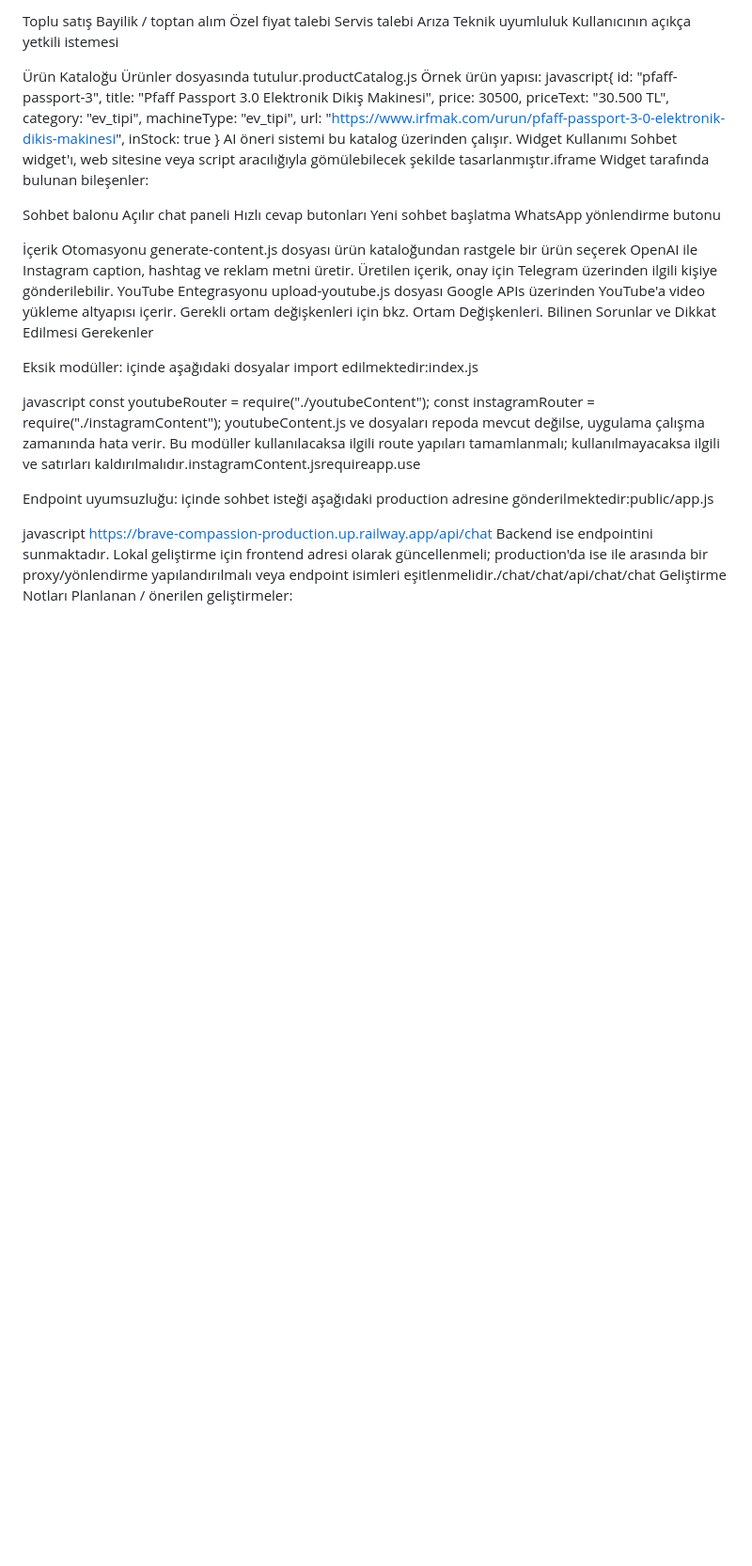
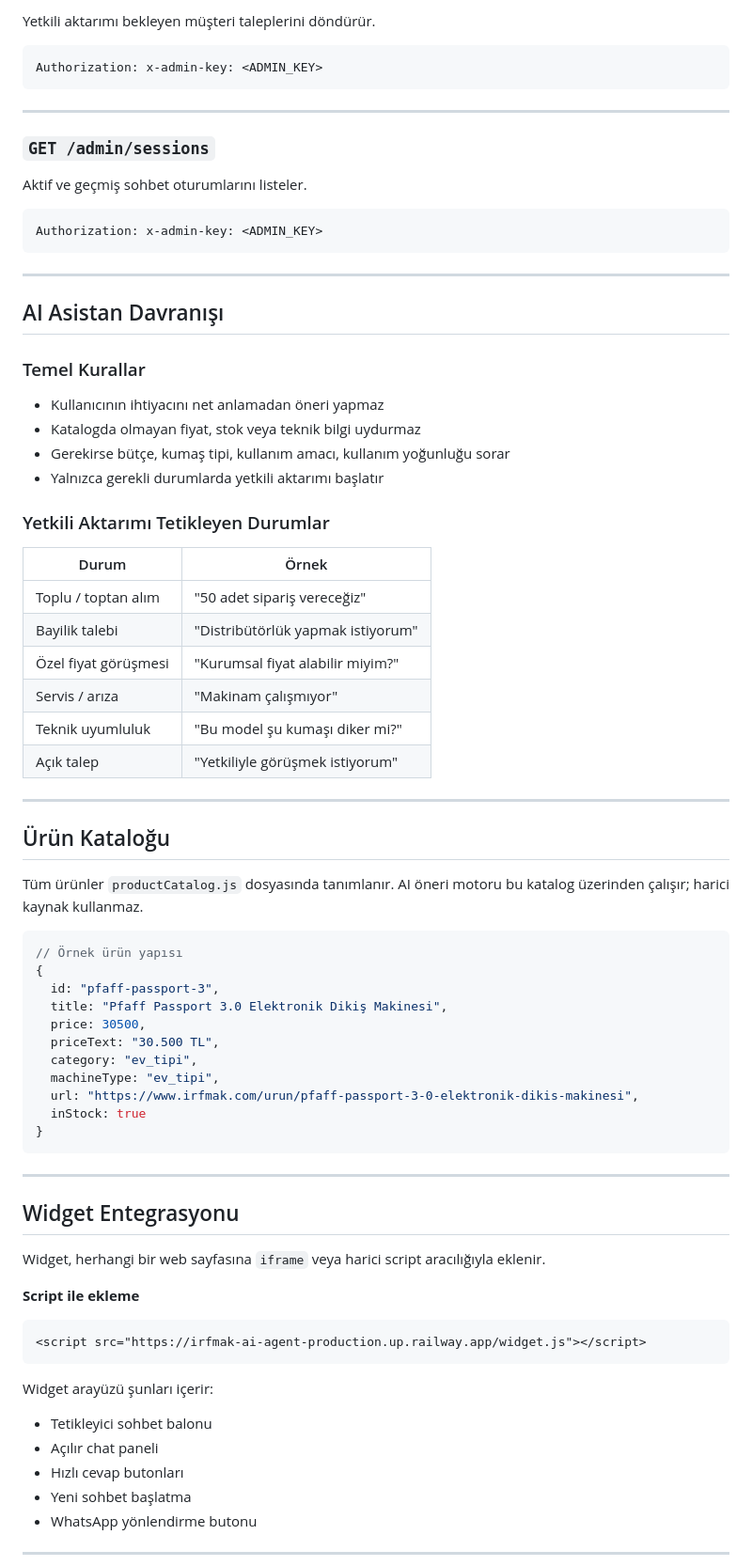
Before and after one commit to ygmr-gngz/irfmak-ai-agent, a Markdown page: Readme.md, the part around one of its changes. Shown at 94% size. Drawn GitHub-style; blank space fills up the shorter version.

````diff
--- a/Readme.md
+++ b/Readme.md
@@ -163,16 +194,51 @@ Yetkiliye yönlendirme gerektiren durumlar:
 
-Toplu satış
-Bayilik / toptan alım
-Özel fiyat talebi
-Servis talebi
-Arıza
-Teknik uyumluluk
-Kullanıcının açıkça yetkili istemesi
+Yetkili aktarımı bekleyen müşteri taleplerini döndürür.
 
-Ürün Kataloğu
-Ürünler dosyasında tutulur.productCatalog.js
-Örnek ürün yapısı:
-javascript{
+```
+Authorization: x-admin-key: <ADMIN_KEY>
+```
+
+---
+
+### `GET /admin/sessions`
+
+Aktif ve geçmiş sohbet oturumlarını listeler.
+
+```
+Authorization: x-admin-key: <ADMIN_KEY>
+```
+
+---
+
+## AI Asistan Davranışı
+
+### Temel Kurallar
+
+- Kullanıcının ihtiyacını net anlamadan öneri yapmaz
+- Katalogda olmayan fiyat, stok veya teknik bilgi uydurmaz
+- Gerekirse bütçe, kumaş tipi, kullanım amacı, kullanım yoğunluğu sorar
+- Yalnızca gerekli durumlarda yetkili aktarımı başlatır
+
+### Yetkili Aktarımı Tetikleyen Durumlar
+
+| Durum | Örnek |
+|---|---|
+| Toplu / toptan alım | "50 adet sipariş vereceğiz" |
+| Bayilik talebi | "Distribütörlük yapmak istiyorum" |
+| Özel fiyat görüşmesi | "Kurumsal fiyat alabilir miyim?" |
+| Servis / arıza | "Makinam çalışmıyor" |
+| Teknik uyumluluk | "Bu model şu kumaşı diker mi?" |
+| Açık talep | "Yetkiliyle görüşmek istiyorum" |
+
+---
+
+## Ürün Kataloğu
+
+Tüm ürünler `productCatalog.js` dosyasında tanımlanır. AI öneri motoru bu katalog üzerinden çalışır; harici kaynak kullanmaz.
+
+```js
+// Örnek ürün yapısı
+{
   id: "pfaff-passport-3",
   title: "Pfaff Passport 3.0 Elektronik Dikiş Makinesi",
   price: 30500,
@@ -182,35 +248,25 @@ javascript{
   url: "https://www.irfmak.com/urun/pfaff-passport-3-0-elektronik-dikis-makinesi",
   inStock: true
 }
-AI öneri sistemi bu katalog üzerinden çalışır.
-Widget Kullanımı
-Sohbet widget'ı, web sitesine veya script aracılığıyla gömülebilecek şekilde tasarlanmıştır.iframe
-Widget tarafında bulunan bileşenler:
+```
 
-Sohbet balonu
-Açılır chat paneli
-Hızlı cevap butonları
-Yeni sohbet başlatma
-WhatsApp yönlendirme butonu
+---
 
-İçerik Otomasyonu
-generate-content.js dosyası ürün kataloğundan rastgele bir ürün seçerek OpenAI ile Instagram caption, hashtag ve reklam metni üretir.
-Üretilen içerik, onay için Telegram üzerinden ilgili kişiye gönderilebilir.
-YouTube Entegrasyonu
-upload-youtube.js dosyası Google APIs üzerinden YouTube'a video yükleme altyapısı içerir.
-Gerekli ortam değişkenleri için bkz. Ortam Değişkenleri.
-Bilinen Sorunlar ve Dikkat Edilmesi Gerekenler
+## Widget Entegrasyonu
 
-Eksik modüller: içinde aşağıdaki dosyalar import edilmektedir:index.js
+Widget, herhangi bir web sayfasına `iframe` veya harici script aracılığıyla eklenir.
 
-javascript  const youtubeRouter = require("./youtubeContent");
-  const instagramRouter = require("./instagramContent");
-youtubeContent.js ve dosyaları repoda mevcut değilse, uygulama çalışma zamanında hata verir. Bu modüller kullanılacaksa ilgili route yapıları tamamlanmalı; kullanılmayacaksa ilgili ve satırları kaldırılmalıdır.instagramContent.jsrequireapp.use
+**Script ile ekleme**
+```html
+<script src="https://irfmak-ai-agent-production.up.railway.app/widget.js"></script>
+```
 
-Endpoint uyumsuzluğu: içinde sohbet isteği aşağıdaki production adresine gönderilmektedir:public/app.js
+Widget arayüzü şunları içerir:
+- Tetikleyici sohbet balonu
+- Açılır chat paneli
+- Hızlı cevap butonları
+- Yeni sohbet başlatma
+- WhatsApp yönlendirme butonu
 
-javascript  https://brave-compassion-production.up.railway.app/api/chat
-Backend ise endpointini sunmaktadır. Lokal geliştirme için frontend adresi olarak güncellenmeli; production'da ise ile arasında bir proxy/yönlendirme yapılandırılmalı veya endpoint isimleri eşitlenmelidir./chat/chat/api/chat/chat
-Geliştirme Notları
-Planlanan / önerilen geliştirmeler:
+---
 
````
Also changed, not shown: other parts of Readme.md (+226 -128 lines).
